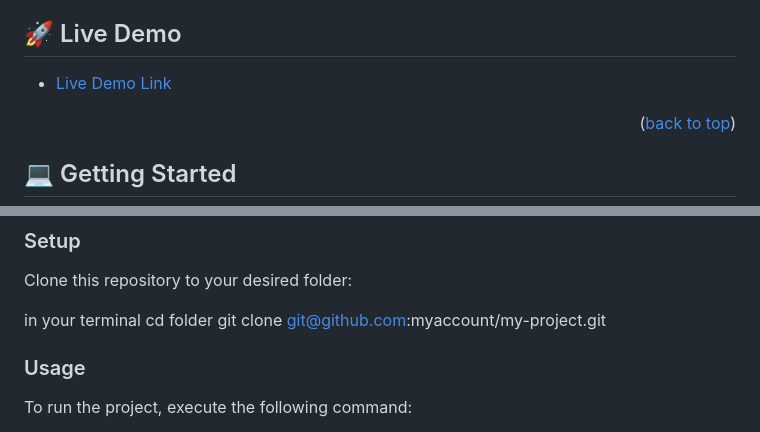
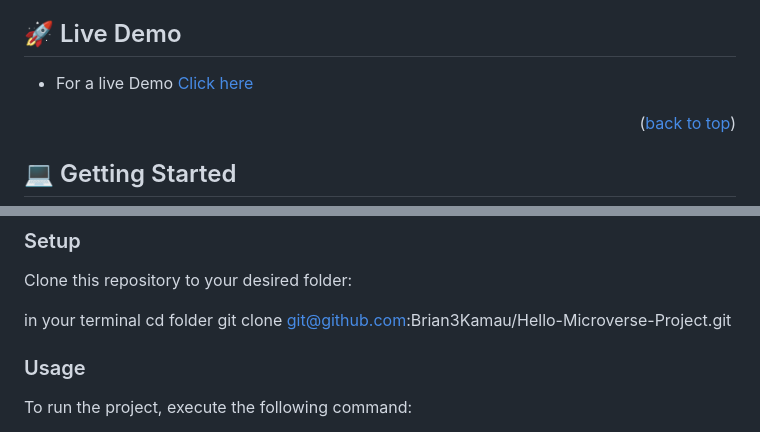
Before and after one commit to Brian3Kamau/Hello-Microverse-Project, a Markdown page: README.md, 2 parts joined by grey strips. Rendered like a GitHub page.

Commit message:
Edit README fifth commit

```diff
--- a/README.md
+++ b/README.md
@@ -88,7 +88,7 @@ Two key features of the application are:-
 
 ## 🚀 Live Demo <a name="live-demo"></a>
 
-- [Live Demo Link](https://www.youtube.com/watch?v=QcZKsbgsLa4)
+- For a live Demo [Click here](https://www.youtube.com/watch?v=QcZKsbgsLa4)
 
 <p align="right">(<a href="#readme-top">back to top</a>)</p>
 
@@ -109,7 +109,7 @@ and you also need to sign in to GitHub
 Clone this repository to your desired folder:
 
   in your terminal cd folder
-  git clone git@github.com:myaccount/my-project.git
+  git clone git@github.com:Brian3Kamau/Hello-Microverse-Project.git
 
 ### Usage
 
```
Also changed, not shown: other parts of README.md (+3 -3 lines).
